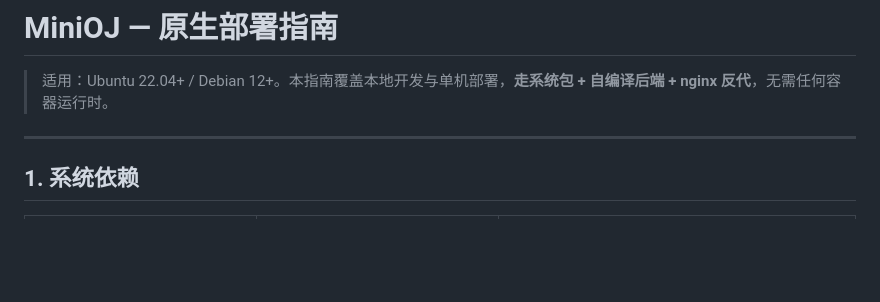
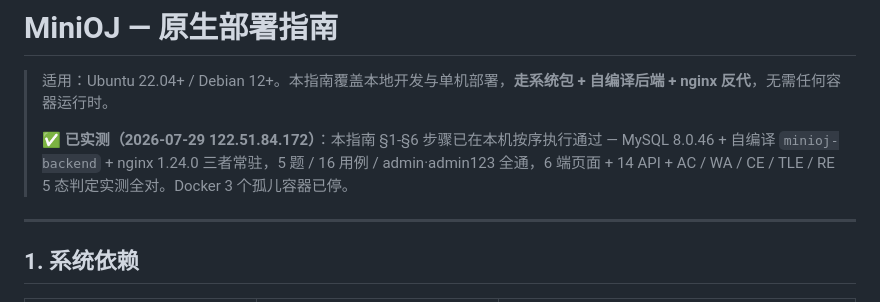
Before and after one commit to genius-pei/oj-vibe_coding, a Markdown page: docs/DEPLOY_NATIVE.md, the part around the change. Rendered like a GitHub page; blank space fills up the shorter version.

```diff
--- a/docs/DEPLOY_NATIVE.md
+++ b/docs/DEPLOY_NATIVE.md
@@ -1,6 +1,8 @@
 # MiniOJ — 原生部署指南
 
 > 适用：Ubuntu 22.04+ / Debian 12+。本指南覆盖本地开发与单机部署，**走系统包 + 自编译后端 + nginx 反代**，无需任何容器运行时。
+>
+> **✅ 已实测（2026-07-29 122.51.84.172）**：本指南 §1-§6 步骤已在本机按序执行通过 — MySQL 8.0.46 + 自编译 `minioj-backend` + nginx 1.24.0 三者常驻，5 题 / 16 用例 / admin·admin123 全通，6 端页面 + 14 API + AC / WA / CE / TLE / RE 5 态判定实测全对。Docker 3 个孤儿容器已停。
 
 ---
 
```
Also changed, not shown: SPEC.md (+29 -15 lines).
